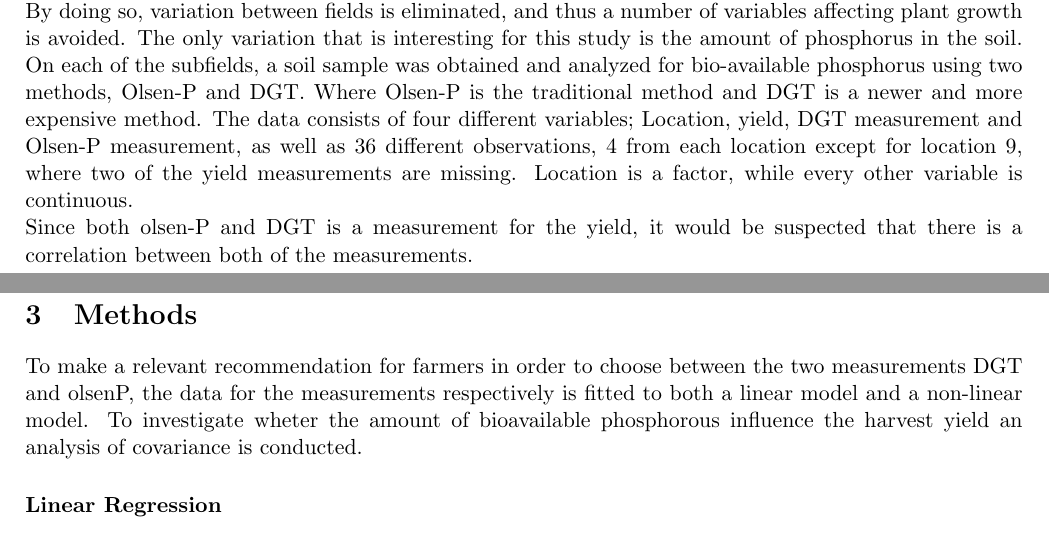
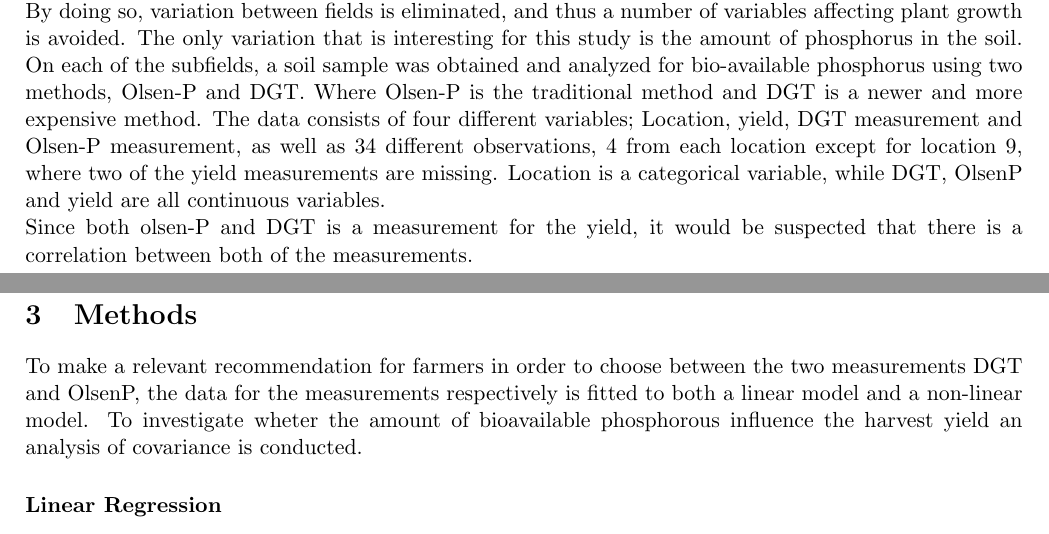
Before and after one commit to oskarwiese/project02445, a LaTeX document (reports/report2.tex): two parts of pages 2 and 4 of 8, joined at a grey line, cut so that both start at the same text. Compiled offline with pdfLaTeX.

Commit message:
syncing tiiiime

```diff
--- a/reports/report2.tex
+++ b/reports/report2.tex
@@ -45,7 +45,7 @@ One natural and important question for farmers, which will be uncovered in this
 \section{Data}
 %\textit{Describe of the data you are analyzing. What kinds of data do you have, how were they collected (if applicable)? \\ Include a few good plots to highlight important features in data. You can put additional plots in the appendix.}\\
 \noindent
-The data consists of soils samples that were obtained from fields in Denmark and Norway respectively. Each field was divided into smaller subfields (plots), and barley was then sown on each of the subfields. By doing so, variation between fields is eliminated, and thus a number of variables affecting plant growth is avoided. The only variation that is interesting for this study is the amount of phosphorus in the soil. On each of the subfields, a soil sample was obtained and analyzed for bio-available phosphorus using two methods, Olsen-P and DGT. Where Olsen-P is the traditional method and DGT is a newer and more expensive method. The data consists of four different variables; Location, yield, DGT measurement and Olsen-P measurement, as well as 36 different observations, 4 from each location except for location 9, where two of the yield measurements are missing. Location is a factor, while every other variable is continuous.
+The data consists of soils samples that were obtained from fields in Denmark and Norway respectively. Each field was divided into smaller subfields (plots), and barley was then sown on each of the subfields. By doing so, variation between fields is eliminated, and thus a number of variables affecting plant growth is avoided. The only variation that is interesting for this study is the amount of phosphorus in the soil. On each of the subfields, a soil sample was obtained and analyzed for bio-available phosphorus using two methods, Olsen-P and DGT. Where Olsen-P is the traditional method and DGT is a newer and more expensive method. The data consists of four different variables; Location, yield, DGT measurement and Olsen-P measurement, as well as 34 different observations, 4 from each location except for location 9, where two of the yield measurements are missing. Location is a categorical variable, while DGT, OlsenP and yield are all continuous variables.
 \\ \noindent
 Since both olsen-P and DGT is a measurement for the yield, it would be suspected that there is a correlation between both of the measurements.
 \begin{figure}[H]
@@ -68,7 +68,7 @@ In figure \ref{fig:measurementz}, it is clear that low values of both DGT and Ol
 
 \section{Methods}
 %\textit{Describe the methods you used and why you decided to use them. Also discuss the assumptions behind the methods. Do not go into detail with theory.}\\\\
-To make a relevant recommendation for farmers in order to choose between the two measurements DGT and olsenP, the data for the measurements respectively is fitted to both a linear model and a non-linear model. To investigate wheter the amount of bioavailable phosphorous influence the harvest yield an analysis of covariance is conducted.
+To make a relevant recommendation for farmers in order to choose between the two measurements DGT and OlsenP, the data for the measurements respectively is fitted to both a linear model and a non-linear model. To investigate wheter the amount of bioavailable phosphorous influence the harvest yield an analysis of covariance is conducted.
 
 \subsubsection*{Linear Regression}
 In linear regression, a model is fitted to the data. In regression the model that is to be constructed tries to fit the parameters a and b, that makes the data most likely.
```
Also changed, not shown: reports/report1.tex (+1 -1 lines).
